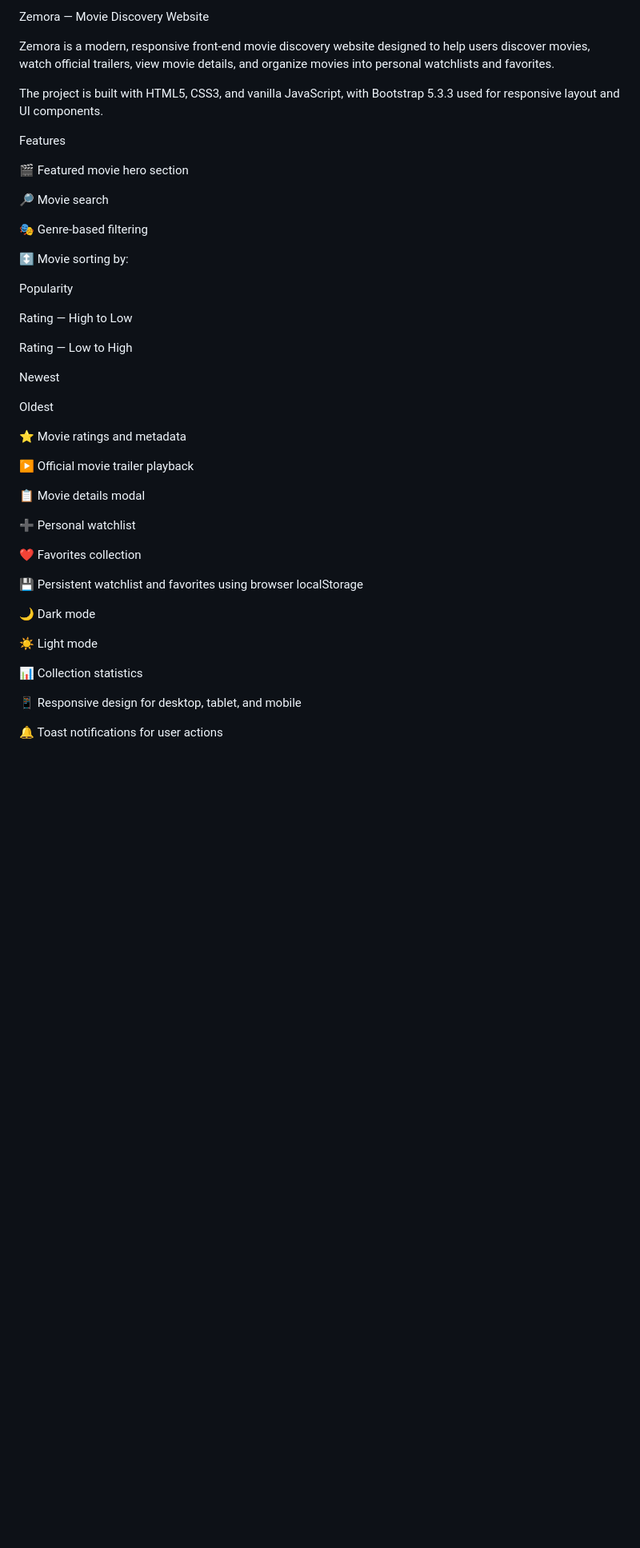
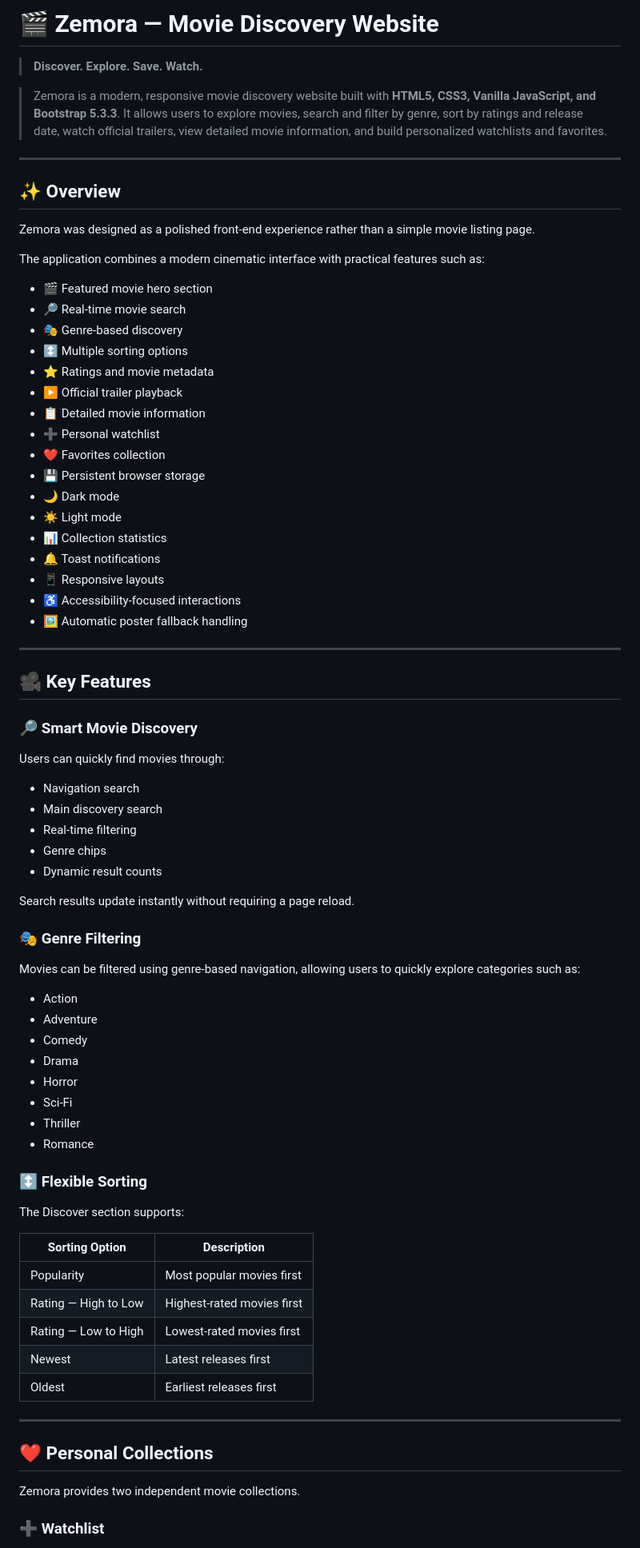
Before and after one commit to sadiatayyab/Zemora, a Markdown page: README.md, the part around one of its changes. Shown at 80% size. GitHub-like rendering; blank space fills up the shorter version.

Commit message:
updated  readme

```diff
--- a/README.md
+++ b/README.md
@@ -1,48 +1,81 @@
-Zemora — Movie Discovery Website
+# 🎬 Zemora — Movie Discovery Website
 
-Zemora is a modern, responsive front-end movie discovery website designed to help users discover movies, watch official trailers, view movie details, and organize movies into personal watchlists and favorites.
+> **Discover. Explore. Save. Watch.**
 
-The project is built with HTML5, CSS3, and vanilla JavaScript, with Bootstrap 5.3.3 used for responsive layout and UI components.
+>Zemora is a modern, responsive movie discovery website built with **HTML5, CSS3, Vanilla JavaScript, and Bootstrap 5.3.3**. It allows users to explore movies, search and filter by genre, sort by ratings and release date, watch official trailers, view detailed movie information, and build personalized watchlists and favorites.
 
-Features
+---
 
-🎬 Featured movie hero section
+## ✨ Overview
 
-🔎 Movie search
+Zemora was designed as a polished front-end experience rather than a simple movie listing page.
 
-🎭 Genre-based filtering
+The application combines a modern cinematic interface with practical features such as:
 
-↕️ Movie sorting by:
+* 🎬 Featured movie hero section
+* 🔎 Real-time movie search
+* 🎭 Genre-based discovery
+* ↕️ Multiple sorting options
+* ⭐ Ratings and movie metadata
+* ▶️ Official trailer playback
+* 📋 Detailed movie information
+* ➕ Personal watchlist
+* ❤️ Favorites collection
+* 💾 Persistent browser storage
+* 🌙 Dark mode
+* ☀️ Light mode
+* 📊 Collection statistics
+* 🔔 Toast notifications
+* 📱 Responsive layouts
+* ♿ Accessibility-focused interactions
+* 🖼️ Automatic poster fallback handling
 
-Popularity
+---
 
-Rating — High to Low
+## 🎥 Key Features
 
-Rating — Low to High
+### 🔎 Smart Movie Discovery
 
-Newest
+Users can quickly find movies through:
 
-Oldest
+* Navigation search
+* Main discovery search
+* Real-time filtering
+* Genre chips
+* Dynamic result counts
 
-⭐ Movie ratings and metadata
+Search results update instantly without requiring a page reload.
 
-▶️ Official movie trailer playback
+### 🎭 Genre Filtering
 
-📋 Movie details modal
+Movies can be filtered using genre-based navigation, allowing users to quickly explore categories such as:
 
-➕ Personal watchlist
+* Action
+* Adventure
+* Comedy
+* Drama
+* Horror
+* Sci-Fi
+* Thriller
+* Romance
 
-❤️ Favorites collection
+### ↕️ Flexible Sorting
 
-💾 Persistent watchlist and favorites using browser localStorage
+The Discover section supports:
 
-🌙 Dark mode
+| Sorting Option       | Description                |
+| -------------------- | -------------------------- |
+| Popularity           | Most popular movies first  |
+| Rating — High to Low | Highest-rated movies first |
+| Rating — Low to High | Lowest-rated movies first  |
+| Newest               | Latest releases first      |
+| Oldest               | Earliest releases first    |
 
-☀️ Light mode
+---
 
-📊 Collection statistics
+## ❤️ Personal Collections
 
-📱 Responsive design for desktop, tablet, and mobile
+Zemora provides two independent movie collections.
 
-🔔 Toast notifications for user actions
+### ➕ Watchlist
 
```
Also changed, not shown: other parts of README.md (+277 -250 lines).
